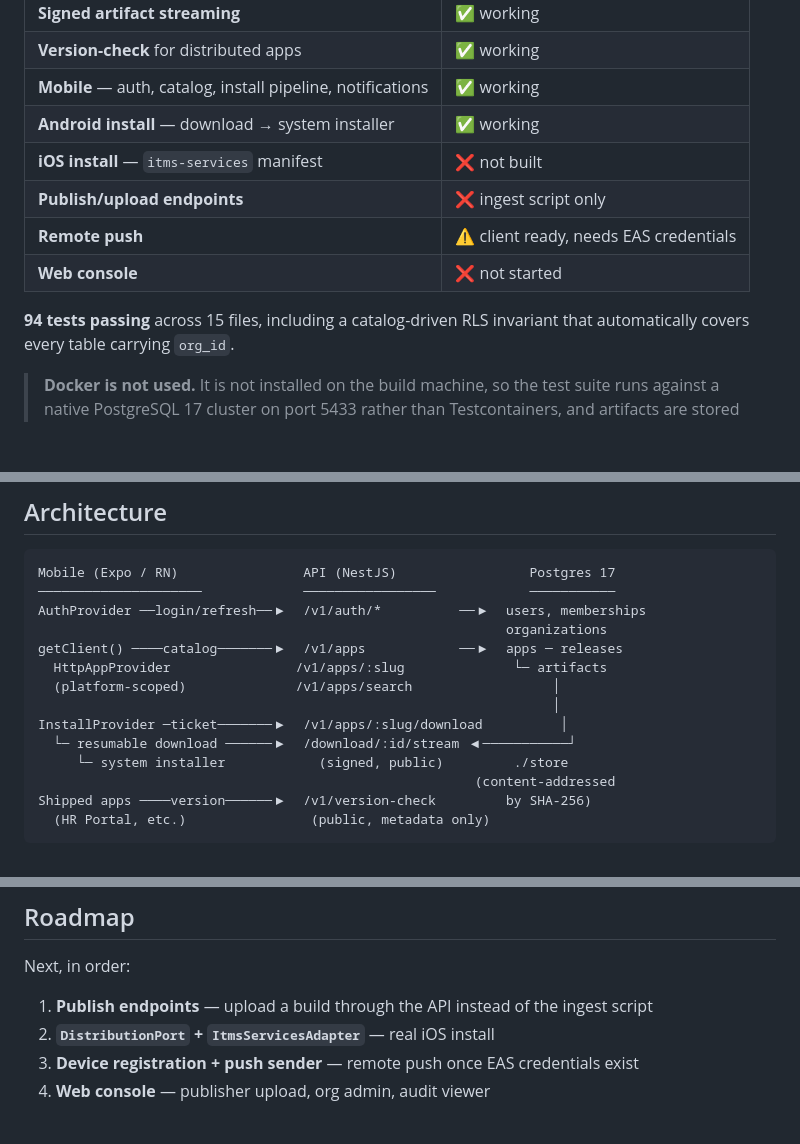
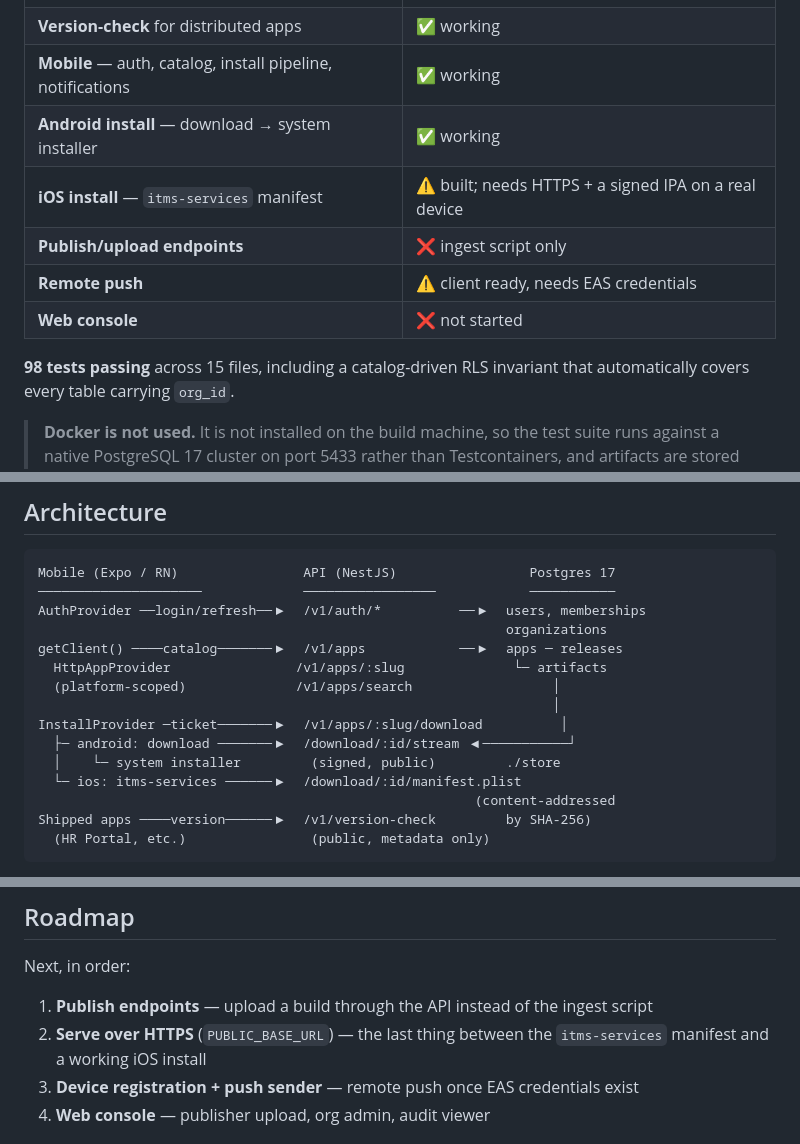
Before and after one commit to Aybis/appstore, a Markdown page: README.md, 3 parts joined by grey strips. GitHub-like rendering; blank space fills up the shorter version.

Commit message:
docs: iOS install is built, pending HTTPS
The manifest and itms-services link now exist; what is left is serving over
TLS, which is infrastructure rather than code.

Co-Authored-By: Claude Opus 5 <noreply@anthropic.com>

```diff
--- a/README.md
+++ b/README.md
@@ -20,12 +20,12 @@ version-check contract that shipped apps call on launch.
 | **Version-check** for distributed apps | ✅ working |
 | **Mobile** — auth, catalog, install pipeline, notifications | ✅ working |
 | **Android install** — download → system installer | ✅ working |
-| **iOS install** — `itms-services` manifest | ❌ not built |
+| **iOS install** — `itms-services` manifest | ⚠️ built; needs HTTPS + a signed IPA on a real device |
 | **Publish/upload endpoints** | ❌ ingest script only |
 | **Remote push** | ⚠️ client ready, needs EAS credentials |
 | **Web console** | ❌ not started |
 
-**94 tests passing** across 15 files, including a catalog-driven RLS invariant
+**98 tests passing** across 15 files, including a catalog-driven RLS invariant
 that automatically covers every table carrying `org_id`.
 
 > **Docker is not used.** It is not installed on the build machine, so the test
@@ -93,8 +93,9 @@ getClient() ────catalog───────▶  /v1/apps            ─
   (platform-scoped)              /v1/apps/search                  │
                                                                   │
 InstallProvider ─ticket───────▶  /v1/apps/:slug/download          │
-  └─ resumable download ──────▶  /download/:id/stream ◀───────────┘
-     └─ system installer            (signed, public)         ./store
+  ├─ android: download ───────▶  /download/:id/stream ◀───────────┘
+  │    └─ system installer         (signed, public)         ./store
+  └─ ios: itms-services ──────▶  /download/:id/manifest.plist
                                                         (content-addressed
 Shipped apps ────version──────▶  /v1/version-check         by SHA-256)
   (HR Portal, etc.)                (public, metadata only)
@@ -182,7 +183,8 @@ Non-obvious constraints that shape the product, not bugs to fix:
 Next, in order:
 
 1. **Publish endpoints** — upload a build through the API instead of the ingest script
-2. **`DistributionPort` + `ItmsServicesAdapter`** — real iOS install
+2. **Serve over HTTPS** (`PUBLIC_BASE_URL`) — the last thing between the
+   `itms-services` manifest and a working iOS install
 3. **Device registration + push sender** — remote push once EAS credentials exist
 4. **Web console** — publisher upload, org admin, audit viewer
 
```
